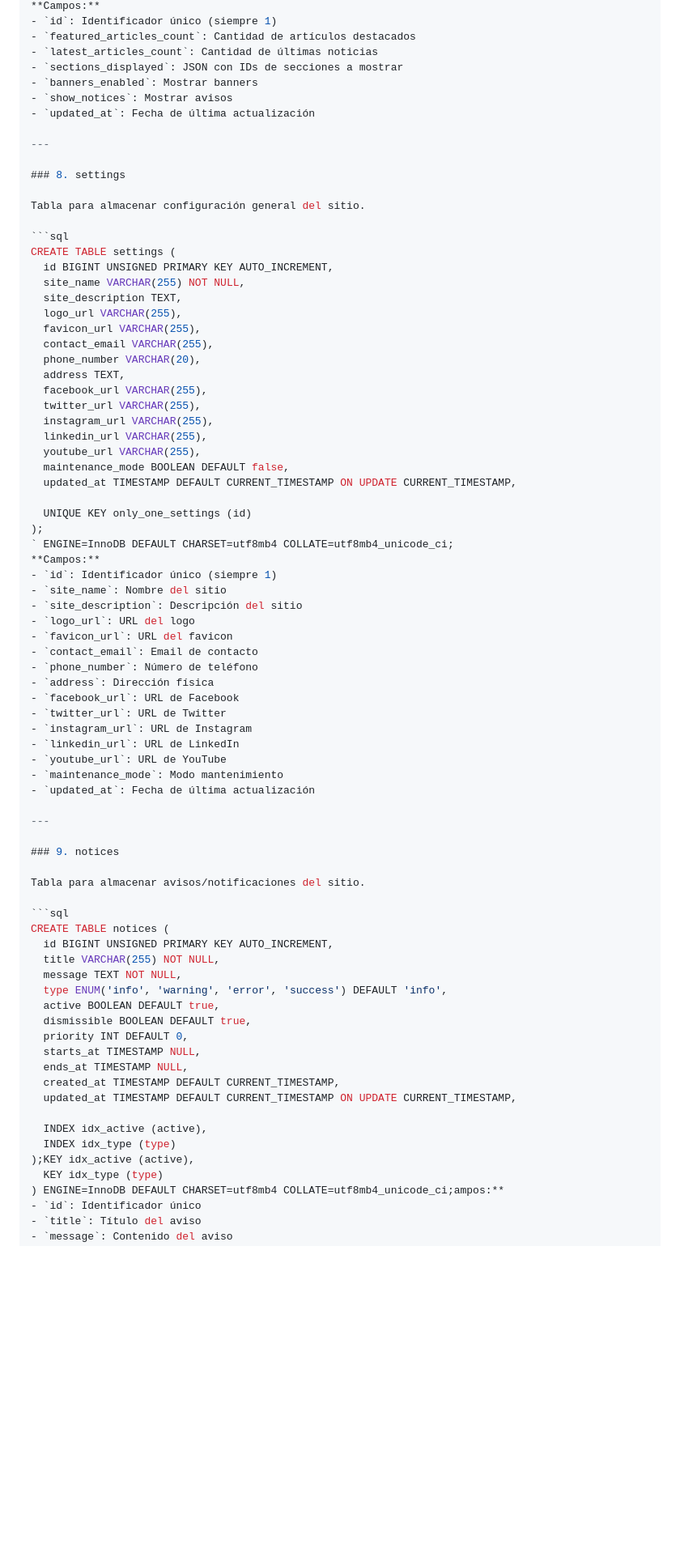
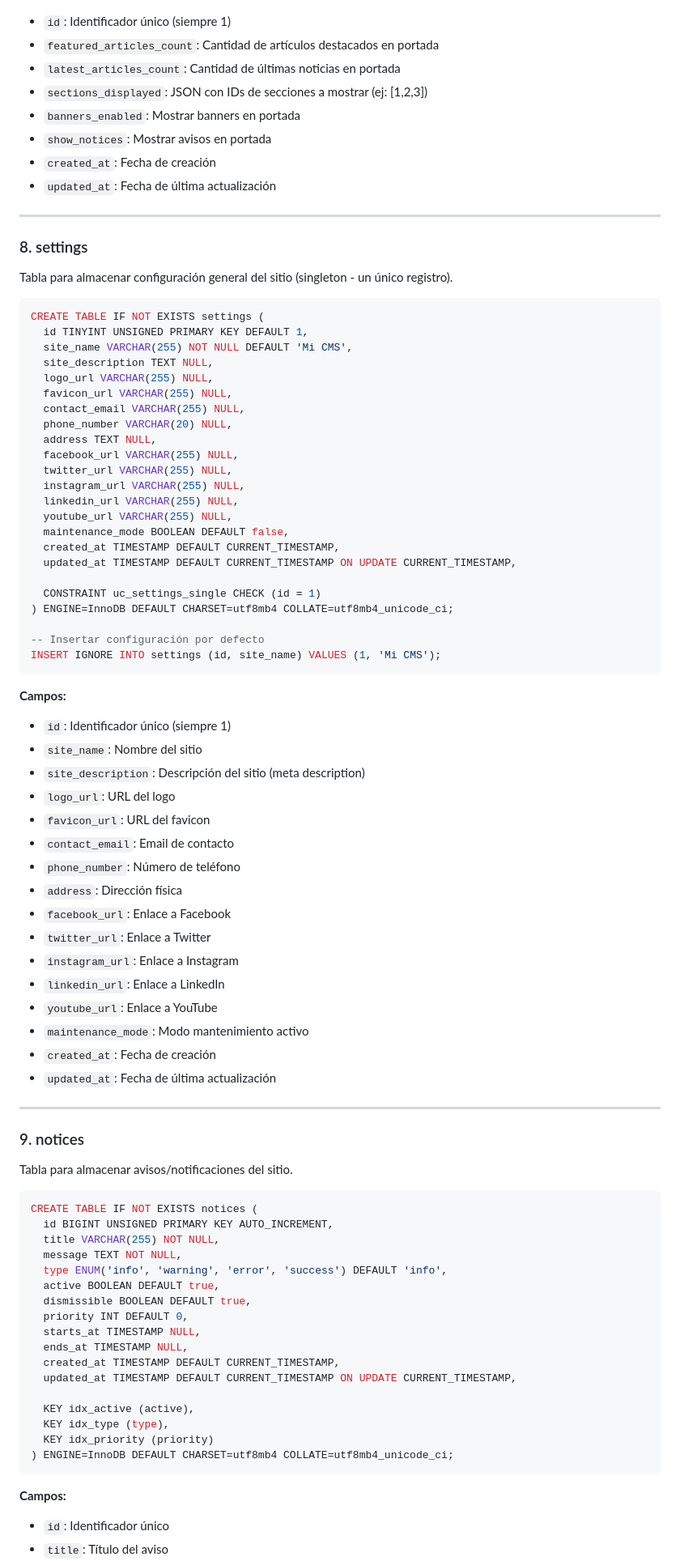
Before and after one commit to AngelOrtizTorres/cms, a Markdown page: DATABASE.md, the part around one of its changes. Shown at 81% size. GitHub-like rendering; blank space fills up the shorter version.

Commit message:
Update database schema with improved structure and additional fields for better data management

````diff
--- a/DATABASE.md
+++ b/DATABASE.md
@@ -238,54 +267,61 @@ CREATE TABLE homepage_config (
 **Campos:**
 - `id`: Identificador único (siempre 1)
-- `featured_articles_count`: Cantidad de artículos destacados
-- `latest_articles_count`: Cantidad de últimas noticias
-- `sections_displayed`: JSON con IDs de secciones a mostrar
-- `banners_enabled`: Mostrar banners
-- `show_notices`: Mostrar avisos
+- `featured_articles_count`: Cantidad de artículos destacados en portada
+- `latest_articles_count`: Cantidad de últimas noticias en portada
+- `sections_displayed`: JSON con IDs de secciones a mostrar (ej: [1,2,3])
+- `banners_enabled`: Mostrar banners en portada
+- `show_notices`: Mostrar avisos en portada
+- `created_at`: Fecha de creación
 - `updated_at`: Fecha de última actualización
 
 ---
 
 ### 8. settings
 
-Tabla para almacenar configuración general del sitio.
+Tabla para almacenar configuración general del sitio (singleton - un único registro).
 
 ```sql
-CREATE TABLE settings (
-  id BIGINT UNSIGNED PRIMARY KEY AUTO_INCREMENT,
-  site_name VARCHAR(255) NOT NULL,
-  site_description TEXT,
-  logo_url VARCHAR(255),
-  favicon_url VARCHAR(255),
-  contact_email VARCHAR(255),
-  phone_number VARCHAR(20),
-  address TEXT,
-  facebook_url VARCHAR(255),
-  twitter_url VARCHAR(255),
-  instagram_url VARCHAR(255),
-  linkedin_url VARCHAR(255),
-  youtube_url VARCHAR(255),
+CREATE TABLE IF NOT EXISTS settings (
+  id TINYINT UNSIGNED PRIMARY KEY DEFAULT 1,
+  site_name VARCHAR(255) NOT NULL DEFAULT 'Mi CMS',
+  site_description TEXT NULL,
+  logo_url VARCHAR(255) NULL,
+  favicon_url VARCHAR(255) NULL,
+  contact_email VARCHAR(255) NULL,
+  phone_number VARCHAR(20) NULL,
+  address TEXT NULL,
+  facebook_url VARCHAR(255) NULL,
+  twitter_url VARCHAR(255) NULL,
+  instagram_url VARCHAR(255) NULL,
+  linkedin_url VARCHAR(255) NULL,
+  youtube_url VARCHAR(255) NULL,
   maintenance_mode BOOLEAN DEFAULT false,
+  created_at TIMESTAMP DEFAULT CURRENT_TIMESTAMP,
   updated_at TIMESTAMP DEFAULT CURRENT_TIMESTAMP ON UPDATE CURRENT_TIMESTAMP,
 
-  UNIQUE KEY only_one_settings (id)
-);
-` ENGINE=InnoDB DEFAULT CHARSET=utf8mb4 COLLATE=utf8mb4_unicode_ci;
+  CONSTRAINT uc_settings_single CHECK (id = 1)
+) ENGINE=InnoDB DEFAULT CHARSET=utf8mb4 COLLATE=utf8mb4_unicode_ci;
+
+-- Insertar configuración por defecto
+INSERT IGNORE INTO settings (id, site_name) VALUES (1, 'Mi CMS');
+```
+
 **Campos:**
 - `id`: Identificador único (siempre 1)
 - `site_name`: Nombre del sitio
-- `site_description`: Descripción del sitio
+- `site_description`: Descripción del sitio (meta description)
 - `logo_url`: URL del logo
 - `favicon_url`: URL del favicon
 - `contact_email`: Email de contacto
 - `phone_number`: Número de teléfono
 - `address`: Dirección física
-- `facebook_url`: URL de Facebook
-- `twitter_url`: URL de Twitter
-- `instagram_url`: URL de Instagram
-- `linkedin_url`: URL de LinkedIn
-- `youtube_url`: URL de YouTube
-- `maintenance_mode`: Modo mantenimiento
+- `facebook_url`: Enlace a Facebook
+- `twitter_url`: Enlace a Twitter
+- `instagram_url`: Enlace a Instagram
+- `linkedin_url`: Enlace a LinkedIn
+- `youtube_url`: Enlace a YouTube
+- `maintenance_mode`: Modo mantenimiento activo
+- `created_at`: Fecha de creación
 - `updated_at`: Fecha de última actualización
 
 ---
@@ -295,7 +331,7 @@ CREATE TABLE settings (
 Tabla para almacenar avisos/notificaciones del sitio.
 
 ```sql
-CREATE TABLE notices (
+CREATE TABLE IF NOT EXISTS notices (
   id BIGINT UNSIGNED PRIMARY KEY AUTO_INCREMENT,
   title VARCHAR(255) NOT NULL,
   message TEXT NOT NULL,
@@ -308,11 +344,13 @@ CREATE TABLE notices (
   created_at TIMESTAMP DEFAULT CURRENT_TIMESTAMP,
   updated_at TIMESTAMP DEFAULT CURRENT_TIMESTAMP ON UPDATE CURRENT_TIMESTAMP,
 
-  INDEX idx_active (active),
-  INDEX idx_type (type)
-);KEY idx_active (active),
-  KEY idx_type (type)
-) ENGINE=InnoDB DEFAULT CHARSET=utf8mb4 COLLATE=utf8mb4_unicode_ci;ampos:**
+  KEY idx_active (active),
+  KEY idx_type (type),
+  KEY idx_priority (priority)
+) ENGINE=InnoDB DEFAULT CHARSET=utf8mb4 COLLATE=utf8mb4_unicode_ci;
+```
+
+**Campos:**
 - `id`: Identificador único
 - `title`: Título del aviso
 - `message`: Contenido del aviso
````
Also changed, not shown: other parts of DATABASE.md (+196 -116 lines).
